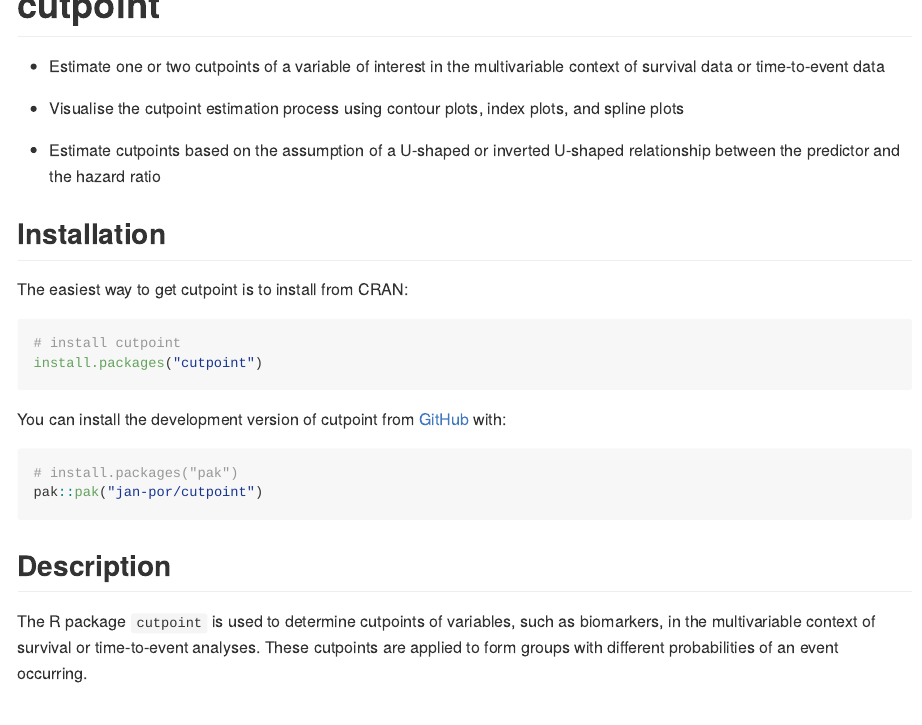
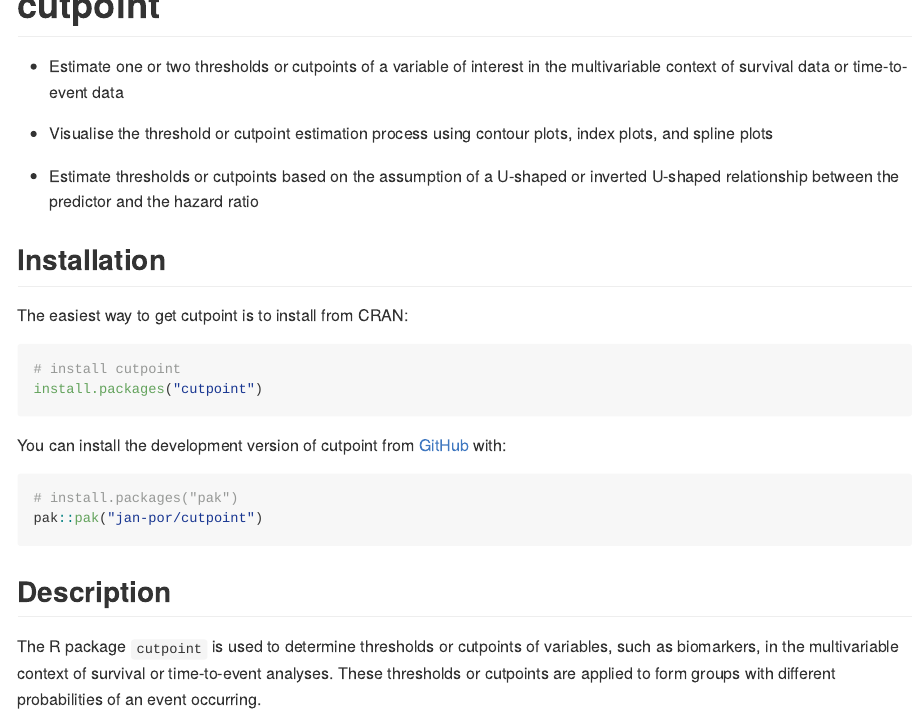
Before and after one commit to jan-por/cutpoint, an R Markdown document (README.Rmd): the page in a window 1100 px wide, from its top. The pictures show the output file README.md that the author committed with the source, drawn offline in the style of GitHub.

Commit message:
Update README

````diff
--- a/README.Rmd
+++ b/README.Rmd
@@ -26,14 +26,16 @@ knitr::opts_chunk$set(
 library("cutpoint")
 ```
 
--   Estimate one or two cutpoints of a variable of interest in the
-    multivariable context of survival data or time-to-event data
+-   Estimate one or two thresholds or cutpoints of a variable of
+    interest in the multivariable context of survival data or
+    time-to-event data
 
--   Visualise the cutpoint estimation process using contour plots, index
-    plots, and spline plots
+-   Visualise the threshold or cutpoint estimation process using contour
+    plots, index plots, and spline plots
 
--   Estimate cutpoints based on the assumption of a U-shaped or inverted
-    U-shaped relationship between the predictor and the hazard ratio
+-   Estimate thresholds or cutpoints based on the assumption of a
+    U-shaped or inverted U-shaped relationship between the predictor and
+    the hazard ratio
 
 ## Installation
 
@@ -54,10 +56,10 @@ pak::pak("jan-por/cutpoint")
 
 ## Description
 
-The R package `cutpoint` is used to determine cutpoints of variables,
-such as biomarkers, in the multivariable context of survival or
-time-to-event analyses. These cutpoints are applied to form groups with
-different probabilities of an event occurring.
+The R package `cutpoint` is used to determine thresholds or cutpoints of
+variables, such as biomarkers, in the multivariable context of survival
+or time-to-event analyses. These thresholds or cutpoints are applied to
+form groups with different probabilities of an event occurring.
 
 For example, in medical research, cutpoints of biomarkers are formed to
 classify patients into different risk groups regarding survival in tumor
````
Also changed, not shown: README.md.
